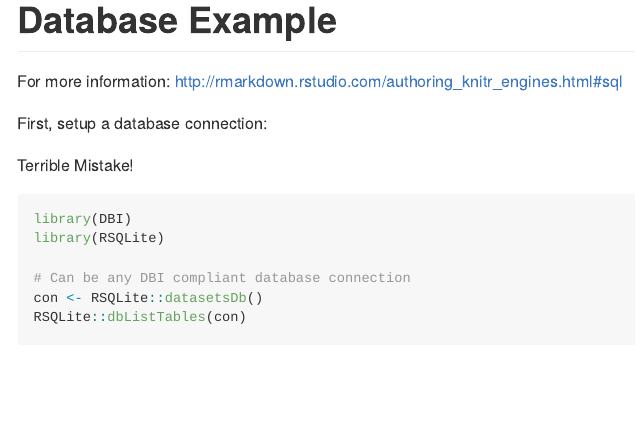
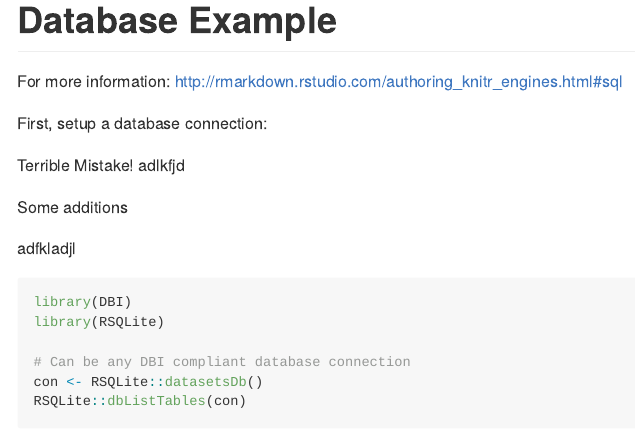
Before and after one commit to slopp/nyr-tips-tricks, an R Markdown document (notebook-database.Rmd): the page in a window 1100 px wide, from its top. Rendered offline with R 4.5, knitr and Pandoc, with nearby package versions.

Commit message:
some important changes

````diff
--- a/notebook-database.Rmd
+++ b/notebook-database.Rmd
@@ -8,7 +8,11 @@ For more information: http://rmarkdown.rstudio.com/authoring_knitr_engines.html#
 First, setup a database connection:
 
 Terrible Mistake!
+adlkfjd
 
+Some additions
+
+adfkladjl
 ```{r}
 library(DBI)
 library(RSQLite)
````
